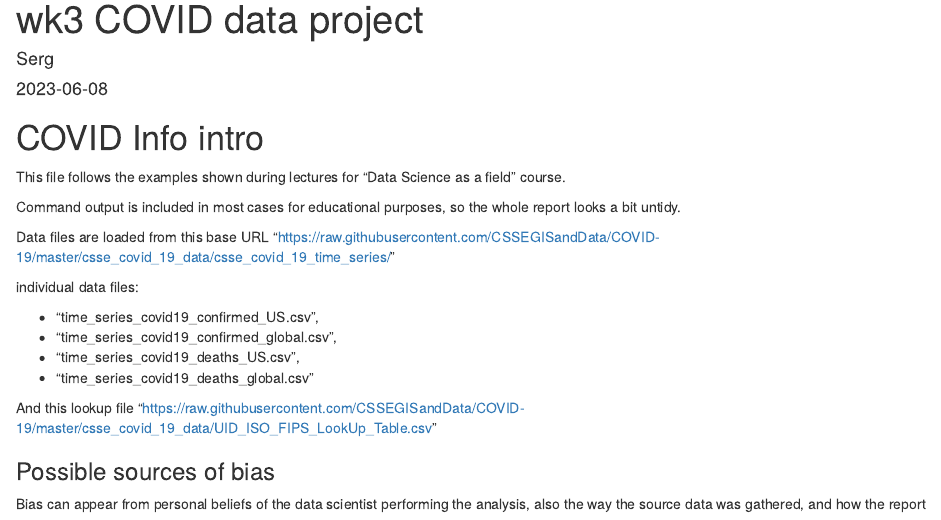
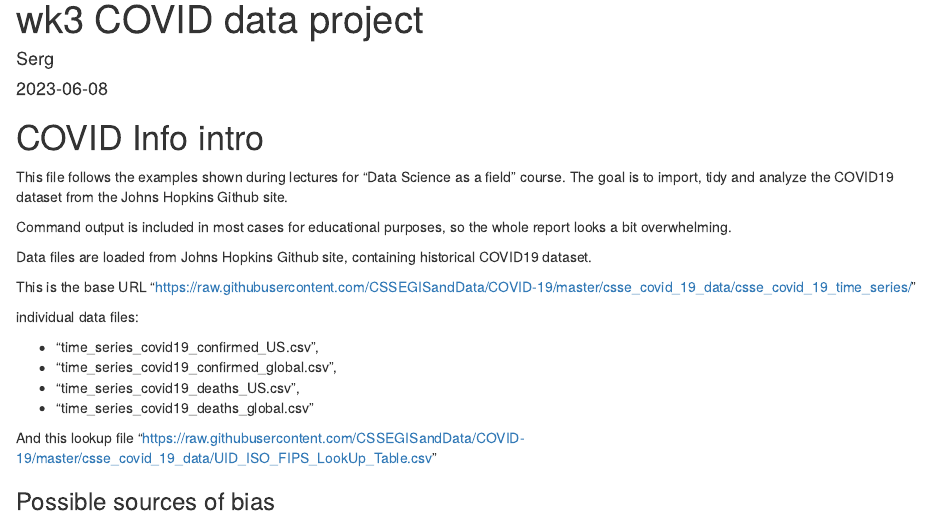
Before and after one commit to SergPro/msds, an R Markdown document (DTSA5301/wk3-dataProj.Rmd): the page in a window 1100 px wide, from its top. The pictures show the output file DTSA5301/wk3-dataProj.html that the author committed with the source, opened offline.

Commit message:
Additional clarifications added to Covid project

```diff
--- a/DTSA5301/wk3-dataProj.Rmd
+++ b/DTSA5301/wk3-dataProj.Rmd
@@ -19,10 +19,14 @@ library(lubridate)
 # COVID Info intro
 
 This file follows the examples shown during lectures for "Data Science as a field" course.
+The goal is to import, tidy and analyze the COVID19 dataset from the Johns Hopkins Github site.
 
-Command output is included in most cases for educational purposes, so the whole report looks a bit untidy.
+Command output is included in most cases for educational purposes, so the whole report looks a bit overwhelming.
 
-Data files are loaded from this base URL "<https://raw.githubusercontent.com/CSSEGISandData/COVID-19/master/csse_covid_19_data/csse_covid_19_time_series/>"
+Data files are loaded from Johns Hopkins Github site, containing historical
+COVID19 dataset.
+
+This is the base URL "<https://raw.githubusercontent.com/CSSEGISandData/COVID-19/master/csse_covid_19_data/csse_covid_19_time_series/>"
 
 individual data files:
 
```
Also changed, not shown: DTSA5301/wk3-dataProj.html.
